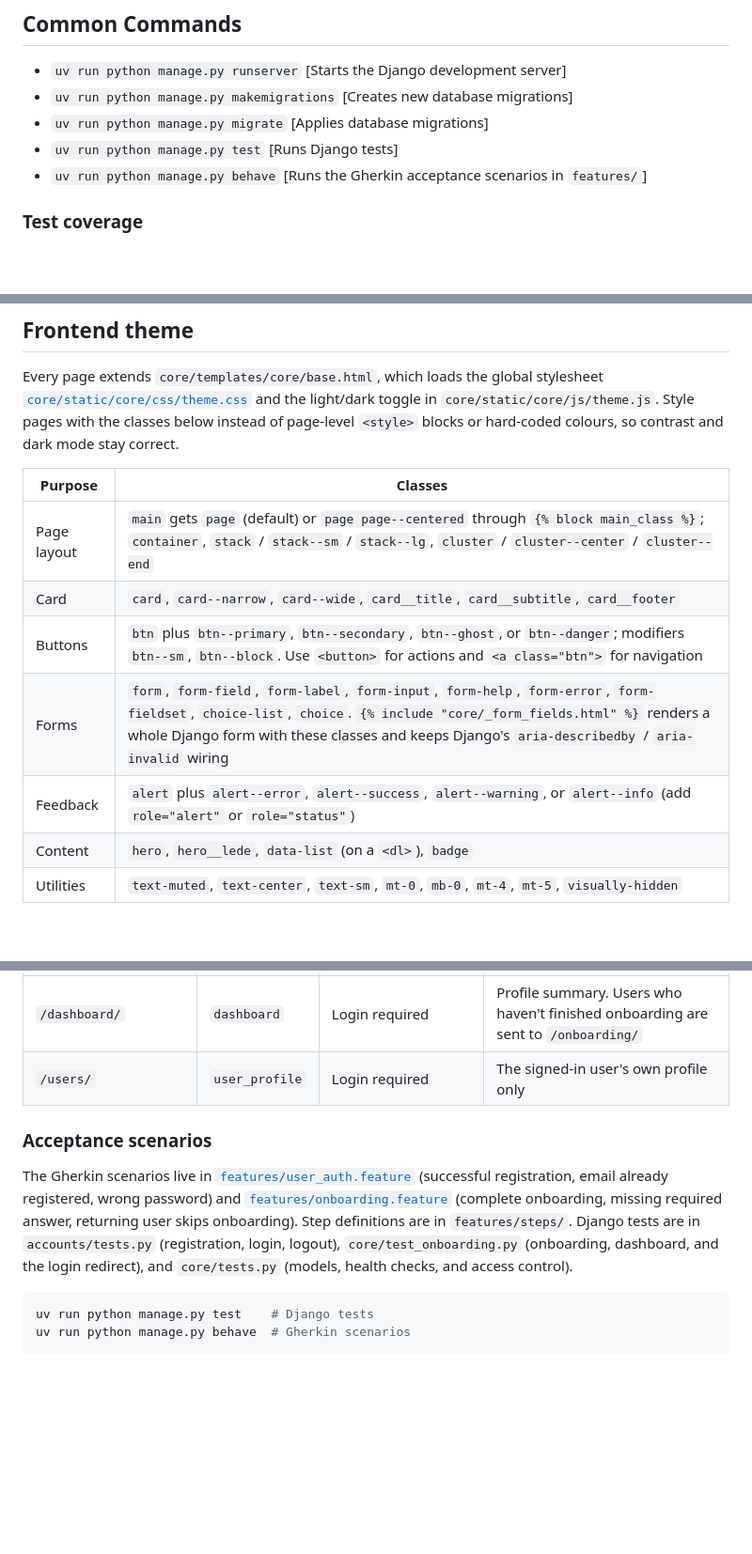
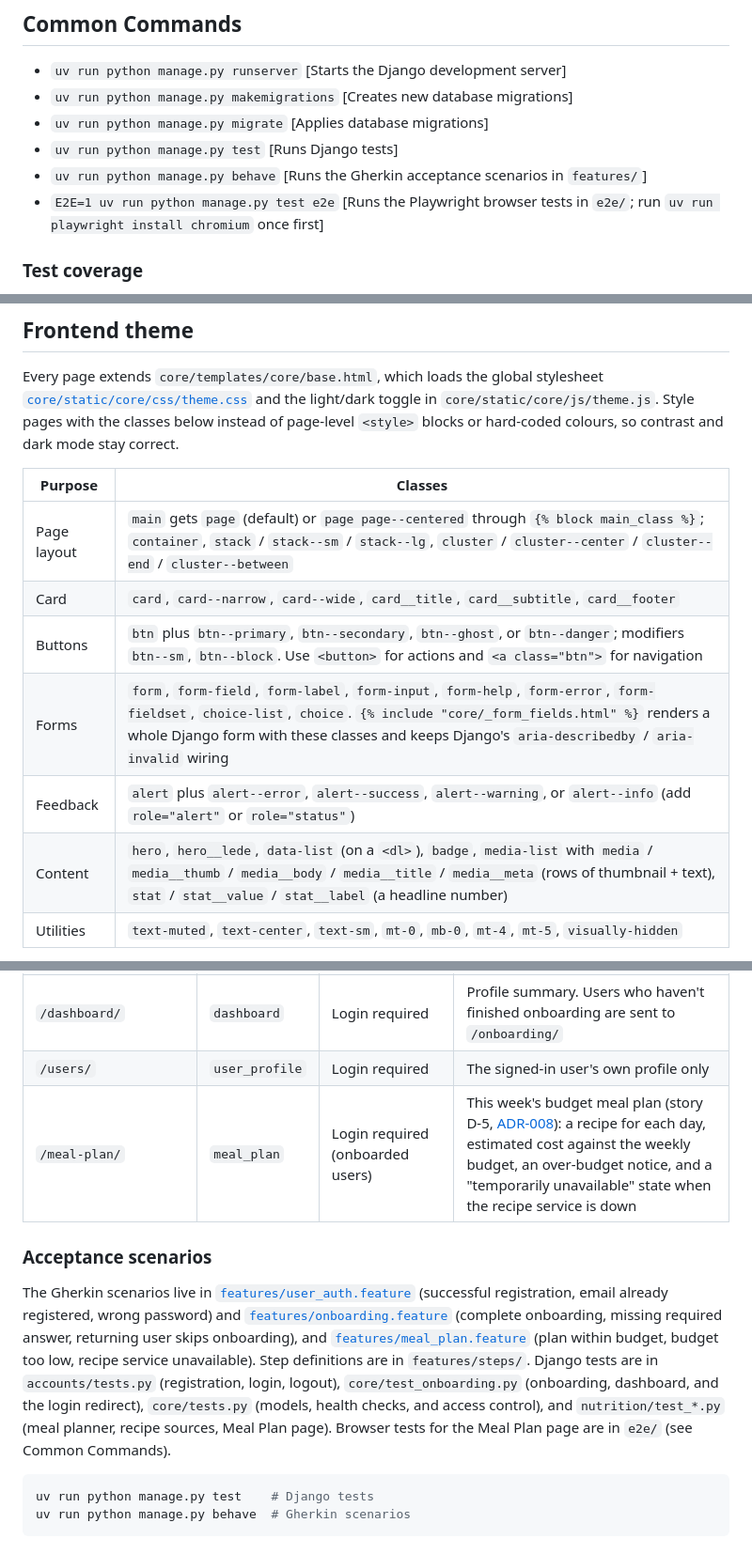
Before and after one commit to CS4300-CS5300-FA26/team-1, a Markdown page: README.md, 3 parts joined by grey strips. Shown at 94% size. Drawn GitHub-style; blank space fills up the shorter version.

Commit message:
Document meal plan in ADR-008 and README

````diff
--- a/README.md
+++ b/README.md
@@ -42,6 +42,7 @@ conscious students. The application offers personalized workout splits, meal-pre
 * `uv run python manage.py migrate` [Applies database migrations]
 * `uv run python manage.py test` [Runs Django tests]
 * `uv run python manage.py behave` [Runs the Gherkin acceptance scenarios in `features/`]
+* `E2E=1 uv run python manage.py test e2e` [Runs the Playwright browser tests in `e2e/`; run `uv run playwright install chromium` once first]
 
 ### Test coverage
 CI runs the Django tests and the Gherkin scenarios once, under `coverage`, on every push. On pull requests into `main`
@@ -76,12 +77,12 @@ colours, so contrast and dark mode stay correct.
 
 | Purpose | Classes |
 | --- | --- |
-| Page layout | `main` gets `page` (default) or `page page--centered` through `{% block main_class %}`; `container`, `stack` / `stack--sm` / `stack--lg`, `cluster` / `cluster--center` / `cluster--end` |
+| Page layout | `main` gets `page` (default) or `page page--centered` through `{% block main_class %}`; `container`, `stack` / `stack--sm` / `stack--lg`, `cluster` / `cluster--center` / `cluster--end` / `cluster--between` |
 | Card | `card`, `card--narrow`, `card--wide`, `card__title`, `card__subtitle`, `card__footer` |
 | Buttons | `btn` plus `btn--primary`, `btn--secondary`, `btn--ghost`, or `btn--danger`; modifiers `btn--sm`, `btn--block`. Use `<button>` for actions and `<a class="btn">` for navigation |
 | Forms | `form`, `form-field`, `form-label`, `form-input`, `form-help`, `form-error`, `form-fieldset`, `choice-list`, `choice`. `{% include "core/_form_fields.html" %}` renders a whole Django form with these classes and keeps Django's `aria-describedby` / `aria-invalid` wiring |
 | Feedback | `alert` plus `alert--error`, `alert--success`, `alert--warning`, or `alert--info` (add `role="alert"` or `role="status"`) |
-| Content | `hero`, `hero__lede`, `data-list` (on a `<dl>`), `badge` |
+| Content | `hero`, `hero__lede`, `data-list` (on a `<dl>`), `badge`, `media-list` with `media` / `media__thumb` / `media__body` / `media__title` / `media__meta` (rows of thumbnail + text), `stat` / `stat__value` / `stat__label` (a headline number) |
 | Utilities | `text-muted`, `text-center`, `text-sm`, `mt-0`, `mb-0`, `mt-4`, `mt-5`, `visually-hidden` |
 
 Colours, spacing and type are CSS custom properties at the top of `theme.css` (`--color-*`, `--space-*`, `--text-*`).
@@ -111,13 +112,16 @@ Auth lives in the `accounts` app and uses Django's built-in `User` model, sessio
 | `/onboarding/` | `onboarding` | Login required | Onboarding questionnaire (story D-2). Users who already finished it are sent to `/dashboard/` |
 | `/dashboard/` | `dashboard` | Login required | Profile summary. Users who haven't finished onboarding are sent to `/onboarding/` |
 | `/users/` | `user_profile` | Login required | The signed-in user's own profile only |
+| `/meal-plan/` | `meal_plan` | Login required (onboarded users) | This week's budget meal plan (story D-5, [ADR-008](docs/adrs/adr-008.md)): a recipe for each day, estimated cost against the weekly budget, an over-budget notice, and a "temporarily unavailable" state when the recipe service is down |
 
 ### Acceptance scenarios
 The Gherkin scenarios live in [`features/user_auth.feature`](features/user_auth.feature) (successful registration, email
 already registered, wrong password) and [`features/onboarding.feature`](features/onboarding.feature) (complete
-onboarding, missing required answer, returning user skips onboarding). Step definitions are in `features/steps/`.
+onboarding, missing required answer, returning user skips onboarding), and [`features/meal_plan.feature`](features/meal_plan.feature)
+(plan within budget, budget too low, recipe service unavailable). Step definitions are in `features/steps/`.
 Django tests are in `accounts/tests.py` (registration, login, logout), `core/test_onboarding.py` (onboarding, dashboard,
-and the login redirect), and `core/tests.py` (models, health checks, and access control).
+and the login redirect), `core/tests.py` (models, health checks, and access control), and `nutrition/test_*.py` (meal
+planner, recipe sources, Meal Plan page). Browser tests for the Meal Plan page are in `e2e/` (see Common Commands).
 
 ```shell
 uv run python manage.py test    # Django tests
````
Also changed, not shown: other parts of README.md (+2 -0 lines), docs/adrs/adr-008.md (added, +98 -0 lines).
